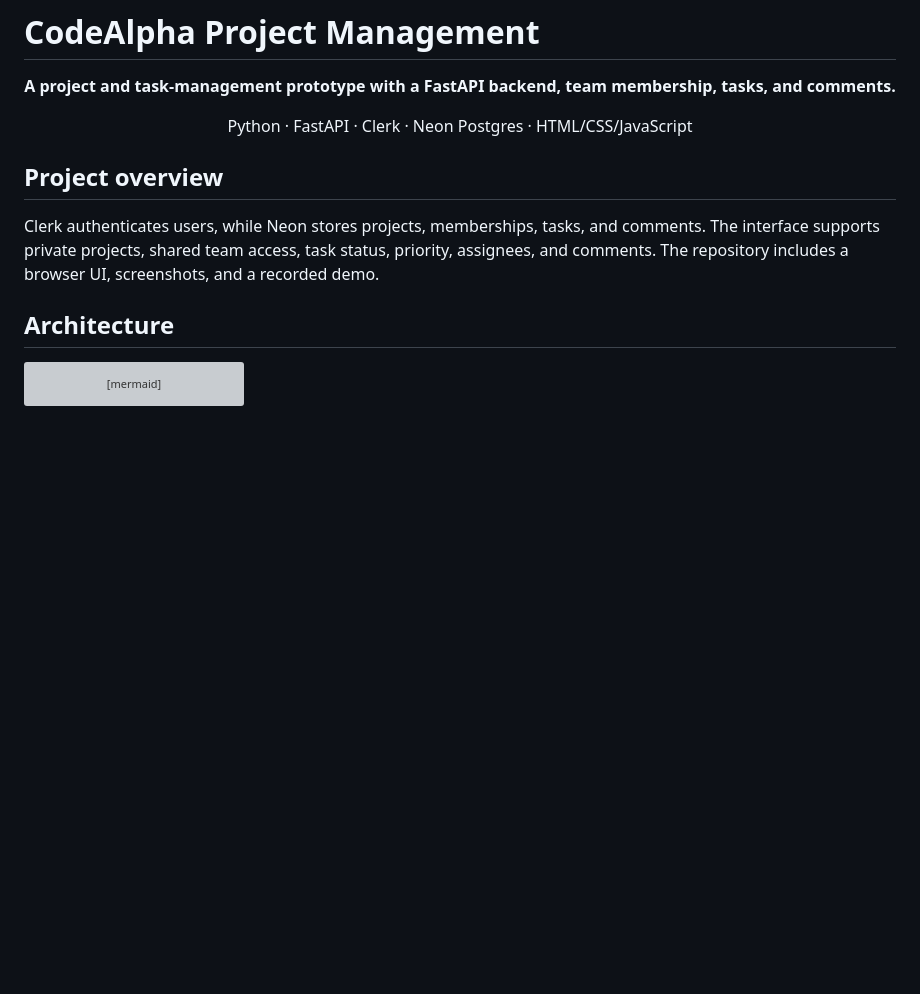
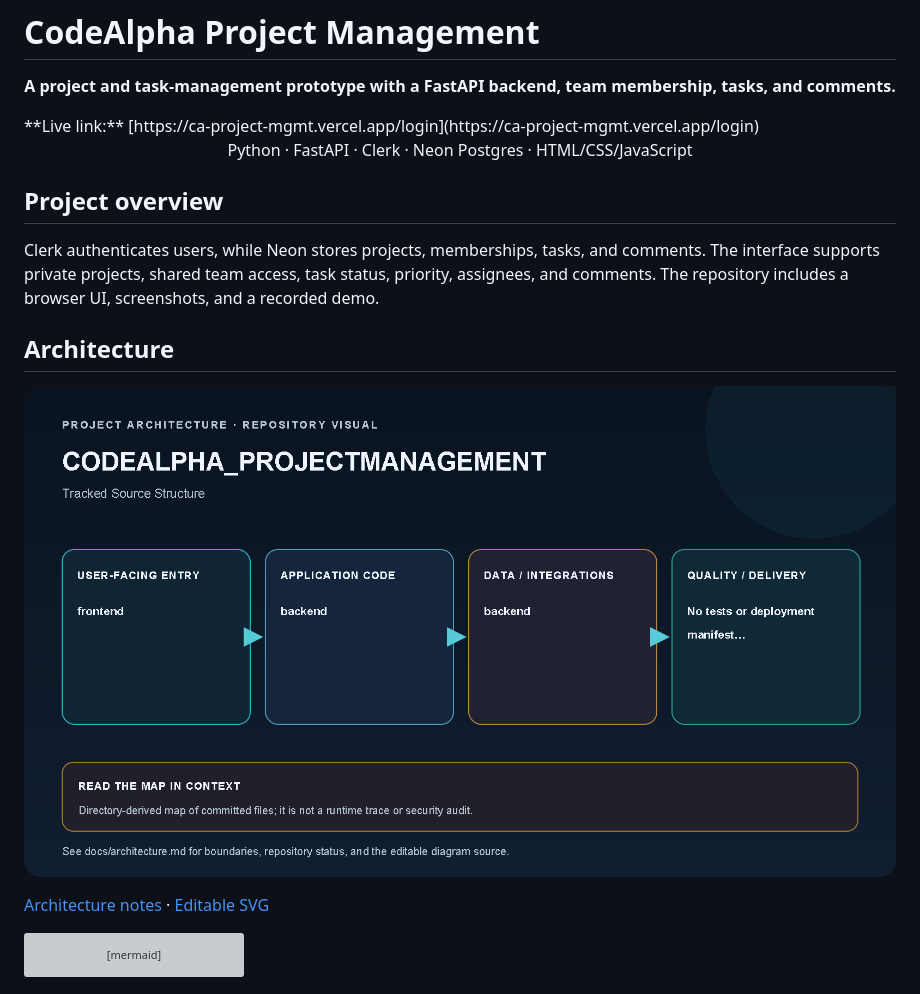
Before and after one commit to kalyan870/CodeAlpha_ProjectManagement, a Markdown page: README.md, the part around the change. Drawn GitHub-style; pictures changed too: docs/images/codealpha-projectmanagement-architecture.png (added); blank space fills up the shorter version; grey boxes are pictures that could not be loaded.

Commit message:
docs: add project architecture and status

````diff
--- a/README.md
+++ b/README.md
@@ -1,6 +1,7 @@
 # CodeAlpha Project Management
 
 <p align="center"><strong>A project and task-management prototype with a FastAPI backend, team membership, tasks, and comments.</strong></p>
+**Live link:** [https://ca-project-mgmt.vercel.app/login](https://ca-project-mgmt.vercel.app/login)
 
 <p align="center">Python · FastAPI · Clerk · Neon Postgres · HTML/CSS/JavaScript</p>
 
@@ -9,6 +10,11 @@
 Clerk authenticates users, while Neon stores projects, memberships, tasks, and comments. The interface supports private projects, shared team access, task status, priority, assignees, and comments. The repository includes a browser UI, screenshots, and a recorded demo.
 
 ## Architecture
+
+![CodeAlpha_ProjectManagement architecture map](docs/images/codealpha-projectmanagement-architecture.png)
+
+[Architecture notes](docs/architecture.md) · [Editable SVG](docs/images/codealpha-projectmanagement-architecture.svg)
+
 
 ```mermaid
 flowchart LR
````
Also changed, not shown: docs/architecture.md (added, +30 -0 lines), 1 other file.
